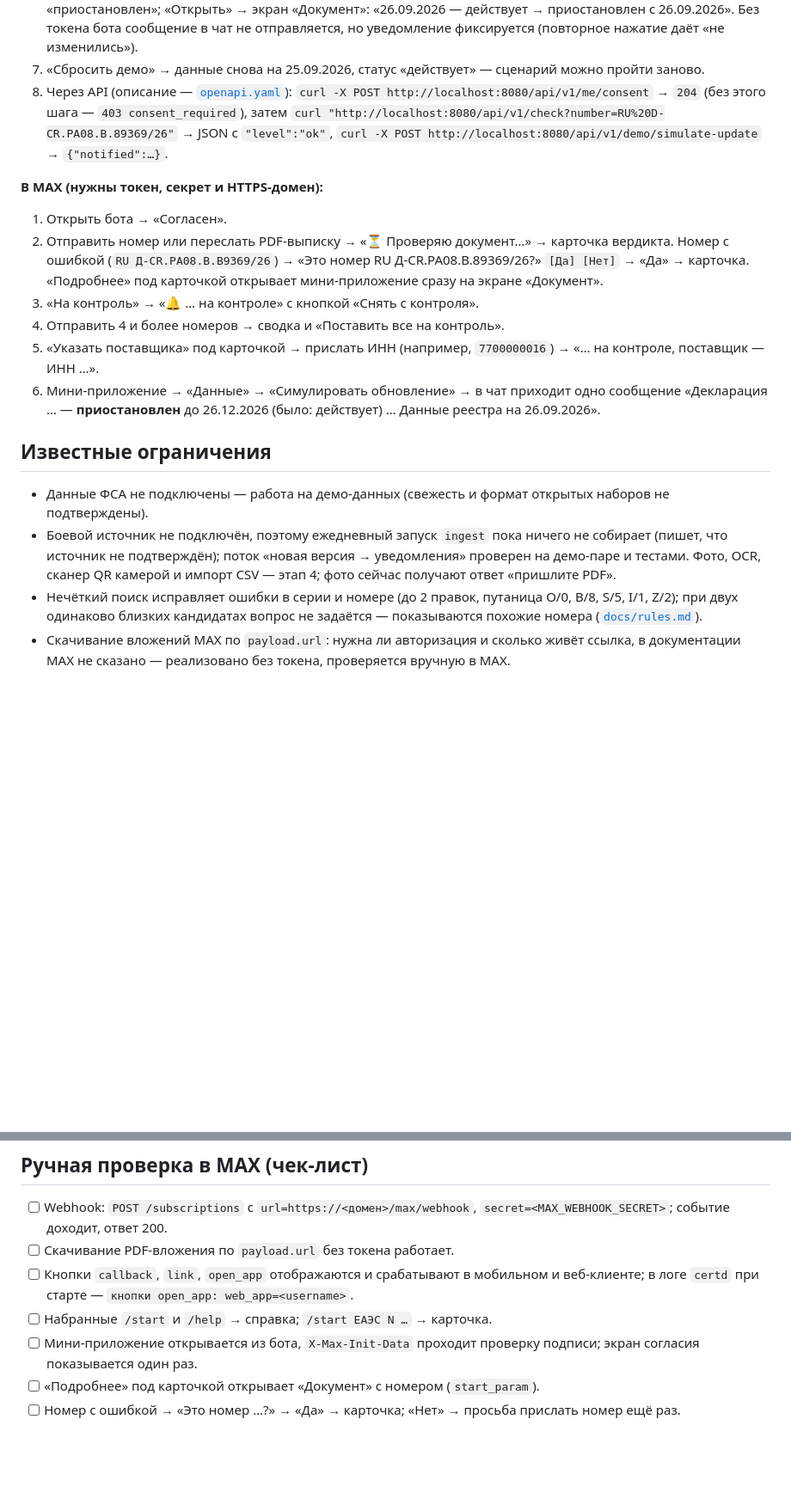
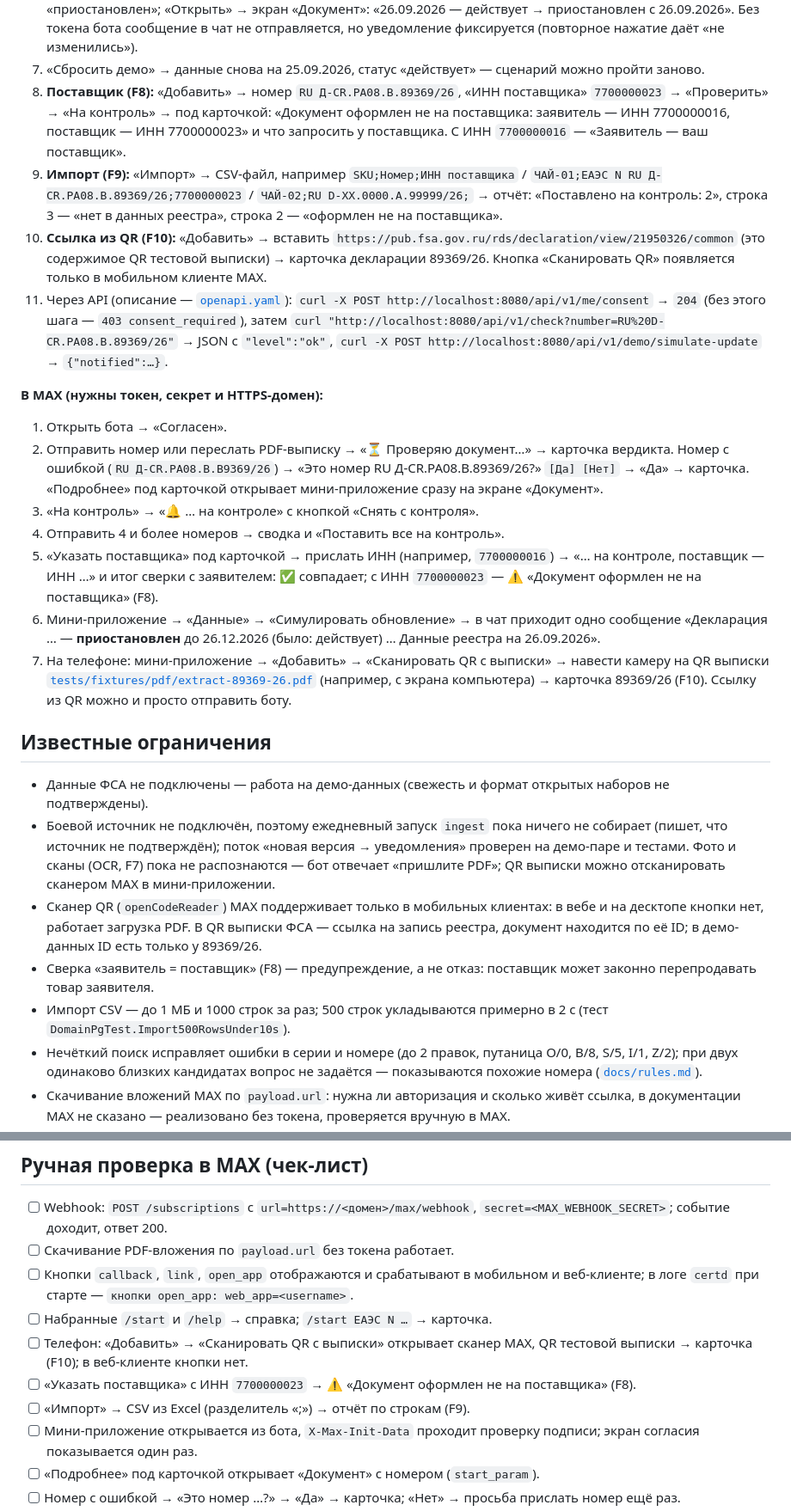
Before and after one commit to Antroposgg/sertkontrol, a Markdown page: README.md, 2 parts joined by grey strips. Shown at 86% size. Drawn GitHub-style; blank space fills up the shorter version.

Commit message:
docs(readme): describe QR scan, supplier check and CSV import

```diff
--- a/README.md
+++ b/README.md
@@ -118,7 +118,16 @@ docker compose up --build
    «Открыть» → экран «Документ»: «26.09.2026 — действует → приостановлен с 26.09.2026». Без токена бота сообщение в чат не
    отправляется, но уведомление фиксируется (повторное нажатие даёт «не изменились»).
 7. «Сбросить демо» → данные снова на 25.09.2026, статус «действует» — сценарий можно пройти заново.
-8. Через API (описание — [`openapi.yaml`](openapi.yaml)): `curl -X POST http://localhost:8080/api/v1/me/consent` → `204`
+8. **Поставщик (F8):** «Добавить» → номер `RU Д-CR.PA08.B.89369/26`, «ИНН поставщика» `7700000023` → «Проверить» →
+   «На контроль» → под карточкой: «Документ оформлен не на поставщика: заявитель — ИНН 7700000016, поставщик — ИНН
+   7700000023» и что запросить у поставщика. С ИНН `7700000016` — «Заявитель — ваш поставщик».
+9. **Импорт (F9):** «Импорт» → CSV-файл, например
+   `SKU;Номер;ИНН поставщика` / `ЧАЙ-01;ЕАЭС N RU Д-CR.РА08.В.89369/26;7700000023` / `ЧАЙ-02;RU D-XX.0000.A.99999/26;`
+   → отчёт: «Поставлено на контроль: 2», строка 3 — «нет в данных реестра», строка 2 — «оформлен не на поставщика».
+10. **Ссылка из QR (F10):** «Добавить» → вставить `https://pub.fsa.gov.ru/rds/declaration/view/21950326/common` (это
+   содержимое QR тестовой выписки) → карточка декларации 89369/26. Кнопка «Сканировать QR» появляется только в
+   мобильном клиенте MAX.
+11. Через API (описание — [`openapi.yaml`](openapi.yaml)): `curl -X POST http://localhost:8080/api/v1/me/consent` → `204`
    (без этого шага — `403 consent_required`), затем
    `curl "http://localhost:8080/api/v1/check?number=RU%20D-CR.PA08.B.89369/26"` → JSON с `"level":"ok"`,
    `curl -X POST http://localhost:8080/api/v1/demo/simulate-update` → `{"notified":…}`.
@@ -130,16 +139,25 @@ docker compose up --build
    «Подробнее» под карточкой открывает мини-приложение сразу на экране «Документ».
 3. «На контроль» → «🔔 … на контроле» с кнопкой «Снять с контроля».
 4. Отправить 4 и более номеров → сводка и «Поставить все на контроль».
-5. «Указать поставщика» под карточкой → прислать ИНН (например, `7700000016`) → «… на контроле, поставщик — ИНН …».
+5. «Указать поставщика» под карточкой → прислать ИНН (например, `7700000016`) → «… на контроле, поставщик — ИНН …» и
+   итог сверки с заявителем: ✅ совпадает; с ИНН `7700000023` — ⚠️ «Документ оформлен не на поставщика» (F8).
 6. Мини-приложение → «Данные» → «Симулировать обновление» → в чат приходит одно сообщение
    «Декларация … — **приостановлен** до 26.12.2026 (было: действует) … Данные реестра на 26.09.2026».
+7. На телефоне: мини-приложение → «Добавить» → «Сканировать QR с выписки» → навести камеру на QR выписки
+   [`tests/fixtures/pdf/extract-89369-26.pdf`](tests/fixtures/pdf/extract-89369-26.pdf) (например, с экрана компьютера) →
+   карточка 89369/26 (F10). Ссылку из QR можно и просто отправить боту.
 
 ## Известные ограничения
 
 - Данные ФСА не подключены — работа на демо-данных (свежесть и формат открытых наборов не подтверждены).
 - Боевой источник не подключён, поэтому ежедневный запуск `ingest` пока ничего не собирает (пишет, что источник не подтверждён);
-  поток «новая версия → уведомления» проверен на демо-паре и тестами. Фото, OCR, сканер QR камерой и импорт CSV —
-  этап 4; фото сейчас получают ответ «пришлите PDF».
+  поток «новая версия → уведомления» проверен на демо-паре и тестами. Фото и сканы (OCR, F7) пока не
+  распознаются — бот отвечает «пришлите PDF»; QR выписки можно отсканировать сканером MAX в мини-приложении.
+- Сканер QR (`openCodeReader`) MAX поддерживает только в мобильных клиентах: в вебе и на десктопе кнопки нет, работает
+  загрузка PDF. В QR выписки ФСА — ссылка на запись реестра, документ находится по её ID; в демо-данных ID есть только у
+  89369/26.
+- Сверка «заявитель = поставщик» (F8) — предупреждение, а не отказ: поставщик может законно перепродавать товар заявителя.
+- Импорт CSV — до 1 МБ и 1000 строк за раз; 500 строк укладываются примерно в 2 с (тест `DomainPgTest.Import500RowsUnder10s`).
 - Нечёткий поиск исправляет ошибки в серии и номере (до 2 правок, путаница O/0, B/8, S/5, I/1, Z/2); при двух
   одинаково близких кандидатах вопрос не задаётся — показываются похожие номера ([`docs/rules.md`](docs/rules.md)).
 - Скачивание вложений MAX по `payload.url`: нужна ли авторизация и сколько живёт ссылка, в документации MAX не сказано —
@@ -185,6 +203,9 @@ docker compose up --build
 - [ ] Кнопки `callback`, `link`, `open_app` отображаются и срабатывают в мобильном и веб-клиенте; в логе `certd` при старте —
   `кнопки open_app: web_app=<username>`.
 - [ ] Набранные `/start` и `/help` → справка; `/start ЕАЭС N …` → карточка.
+- [ ] Телефон: «Добавить» → «Сканировать QR с выписки» открывает сканер MAX, QR тестовой выписки → карточка (F10); в веб-клиенте кнопки нет.
+- [ ] «Указать поставщика» с ИНН `7700000023` → ⚠️ «Документ оформлен не на поставщика» (F8).
+- [ ] «Импорт» → CSV из Excel (разделитель «;») → отчёт по строкам (F9).
 - [ ] Мини-приложение открывается из бота, `X-Max-Init-Data` проходит проверку подписи; экран согласия показывается один раз.
 - [ ] «Подробнее» под карточкой открывает «Документ» с номером (`start_param`).
 - [ ] Номер с ошибкой → «Это номер …?» → «Да» → карточка; «Нет» → просьба прислать номер ещё раз.
```
